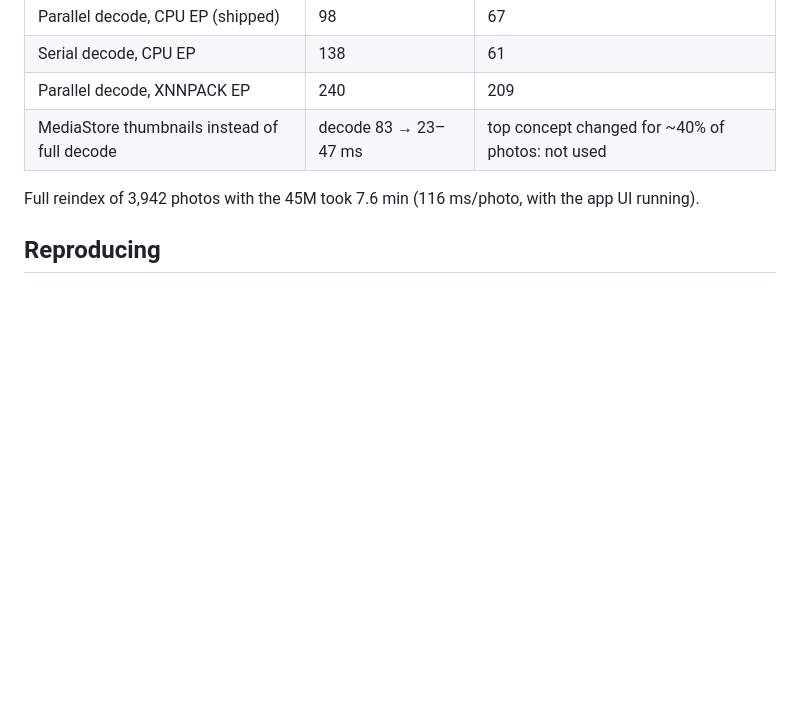
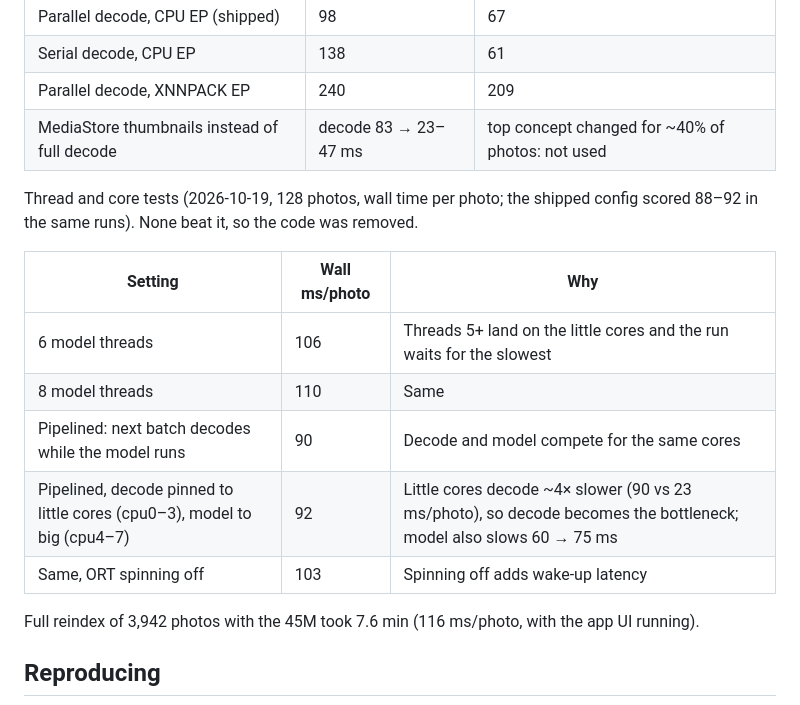
Before and after one commit to kerembay9/daydump-app, a Markdown page: MODEL_BENCHMARKS.md, the part around the change. Drawn GitHub-style; blank space fills up the shorter version.

Commit message:
Benchmarks: record thread and core-pinning tests (no gain, code removed)

```diff
--- a/MODEL_BENCHMARKS.md
+++ b/MODEL_BENCHMARKS.md
@@ -53,6 +53,16 @@ Rows are fp32 unless marked; int8 costs ≤ 0.2 points. Queries are the raw capt
 | Parallel decode, XNNPACK EP | 240 | 209 |
 | MediaStore thumbnails instead of full decode | decode 83 → 23–47 ms | top concept changed for ~40% of photos: not used |
 
+Thread and core tests (2026-10-19, 128 photos, wall time per photo; the shipped config scored 88–92 in the same runs). None beat it, so the code was removed.
+
+| Setting | Wall ms/photo | Why |
+|---|---|---|
+| 6 model threads | 106 | Threads 5+ land on the little cores and the run waits for the slowest |
+| 8 model threads | 110 | Same |
+| Pipelined: next batch decodes while the model runs | 90 | Decode and model compete for the same cores |
+| Pipelined, decode pinned to little cores (cpu0–3), model to big (cpu4–7) | 92 | Little cores decode ~4× slower (90 vs 23 ms/photo), so decode becomes the bottleneck; model also slows 60 → 75 ms |
+| Same, ORT spinning off | 103 | Spinning off adds wake-up latency |
+
 Full reindex of 3,942 photos with the 45M took 7.6 min (116 ms/photo, with the app UI running).
 
 ## Reproducing
```
